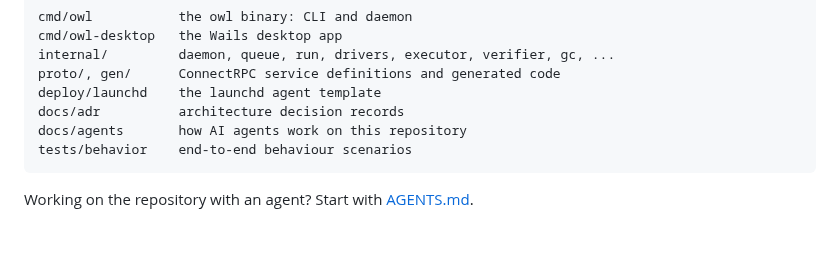
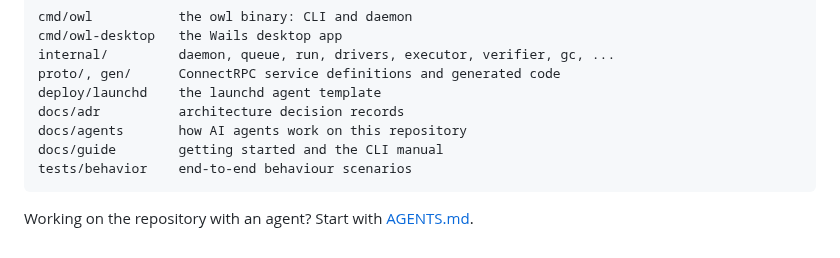
Before and after one commit to vojtechmares/coding-owl, a Markdown page: README.md, the part around the change. Rendered like a GitHub page.

Commit message:
docs(readme): name docs/guide in the repository layout
The layout list names every directory a reader would go looking in, and the
new pages added one.

Co-Authored-By: Claude Opus 5 <noreply@anthropic.com>
Signed-off-by: Vojtěch Mareš <vojtech@mares.cz>

````diff
--- a/README.md
+++ b/README.md
@@ -349,6 +349,7 @@ proto/, gen/      ConnectRPC service definitions and generated code
 deploy/launchd    the launchd agent template
 docs/adr          architecture decision records
 docs/agents       how AI agents work on this repository
+docs/guide        getting started and the CLI manual
 tests/behavior    end-to-end behaviour scenarios
 ```
 
````
